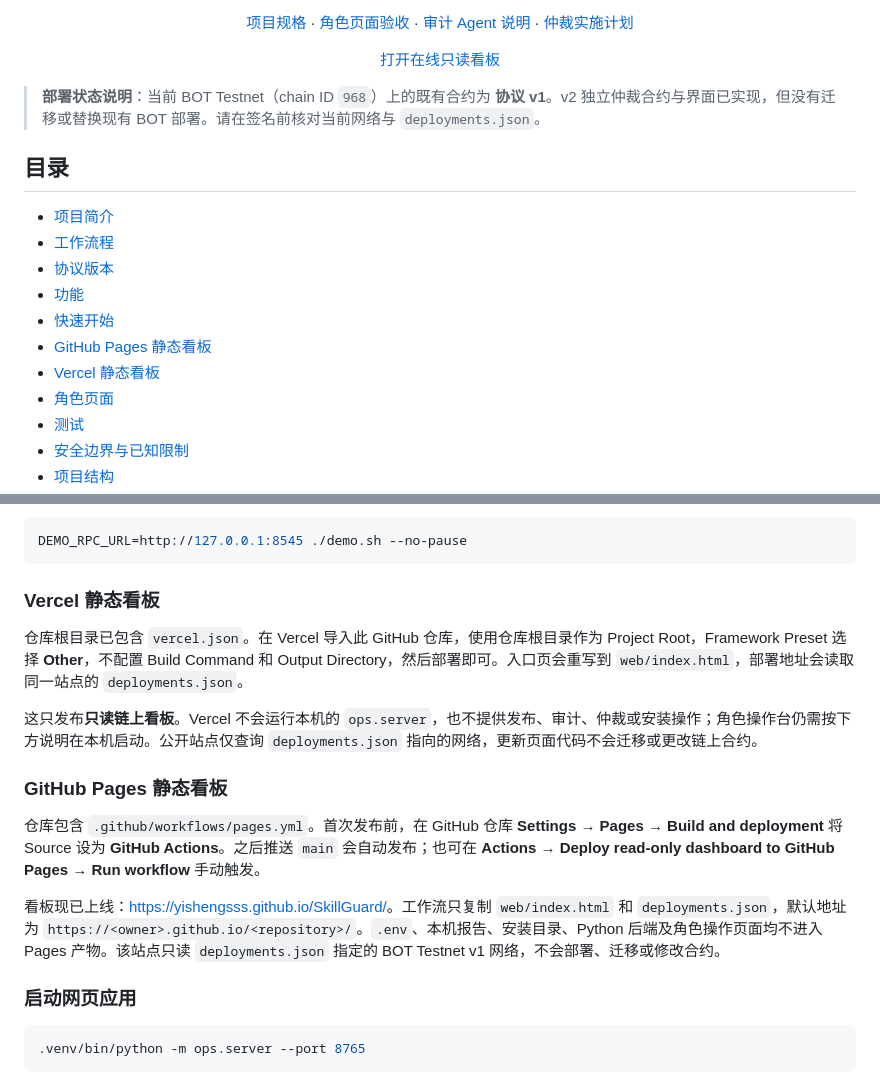
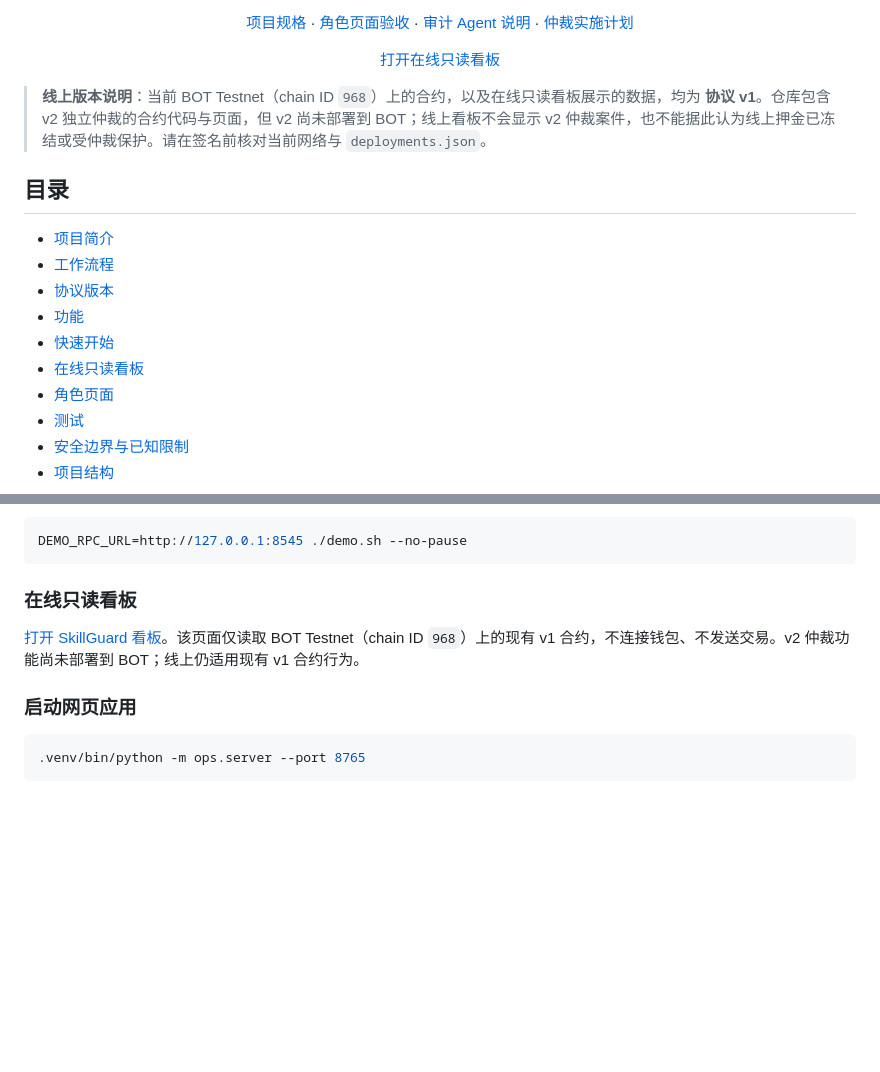
Before and after one commit to yishengsss/SkillGuard, a Markdown page: README.md, 2 parts joined by grey strips. Drawn GitHub-style; blank space fills up the shorter version.

Commit message:
docs: clarify v2 is not deployed on BOT and remove page deployment guide

````diff
--- a/README.md
+++ b/README.md
@@ -17,7 +17,7 @@
 
 </div>
 
-> **部署状态说明**：当前 BOT Testnet（chain ID `968`）上的既有合约为 **协议 v1**。v2 独立仲裁合约与界面已实现，但没有迁移或替换现有 BOT 部署。请在签名前核对当前网络与 `deployments.json`。
+> **线上版本说明**：当前 BOT Testnet（chain ID `968`）上的合约，以及在线只读看板展示的数据，均为 **协议 v1**。仓库包含 v2 独立仲裁的合约代码与页面，但 v2 尚未部署到 BOT；线上看板不会显示 v2 仲裁案件，也不能据此认为线上押金已冻结或受仲裁保护。请在签名前核对当前网络与 `deployments.json`。
 
 ## 目录
 
@@ -26,8 +26,7 @@
 - [协议版本](#协议版本)
 - [功能](#功能)
 - [快速开始](#快速开始)
-- [GitHub Pages 静态看板](#github-pages-静态看板)
-- [Vercel 静态看板](#vercel-静态看板)
+- [在线只读看板](#在线只读看板)
 - [角色页面](#角色页面)
 - [测试](#测试)
 - [安全边界与已知限制](#安全边界与已知限制)
@@ -155,17 +154,9 @@ anvil
 DEMO_RPC_URL=http://127.0.0.1:8545 ./demo.sh --no-pause
 ```
 
-### Vercel 静态看板
+### 在线只读看板
 
-仓库根目录已包含 `vercel.json`。在 Vercel 导入此 GitHub 仓库，使用仓库根目录作为 Project Root，Framework Preset 选择 **Other**，不配置 Build Command 和 Output Directory，然后部署即可。入口页会重写到 `web/index.html`，部署地址会读取同一站点的 `deployments.json`。
-
-这只发布**只读链上看板**。Vercel 不会运行本机的 `ops.server`，也不提供发布、审计、仲裁或安装操作；角色操作台仍需按下方说明在本机启动。公开站点仅查询 `deployments.json` 指向的网络，更新页面代码不会迁移或更改链上合约。
-
-### GitHub Pages 静态看板
-
-仓库包含 `.github/workflows/pages.yml`。首次发布前，在 GitHub 仓库 **Settings → Pages → Build and deployment** 将 Source 设为 **GitHub Actions**。之后推送 `main` 会自动发布；也可在 **Actions → Deploy read-only dashboard to GitHub Pages → Run workflow** 手动触发。
-
-看板现已上线：<https://yishengsss.github.io/SkillGuard/>。工作流只复制 `web/index.html` 和 `deployments.json`，默认地址为 `https://<owner>.github.io/<repository>/`。`.env`、本机报告、安装目录、Python 后端及角色操作页面均不进入 Pages 产物。该站点只读 `deployments.json` 指定的 BOT Testnet v1 网络，不会部署、迁移或修改合约。
+[打开 SkillGuard 看板](https://yishengsss.github.io/SkillGuard/)。该页面仅读取 BOT Testnet（chain ID `968`）上的现有 v1 合约，不连接钱包、不发送交易。v2 仲裁功能尚未部署到 BOT；线上仍适用现有 v1 合约行为。
 
 ### 启动网页应用
 
````
